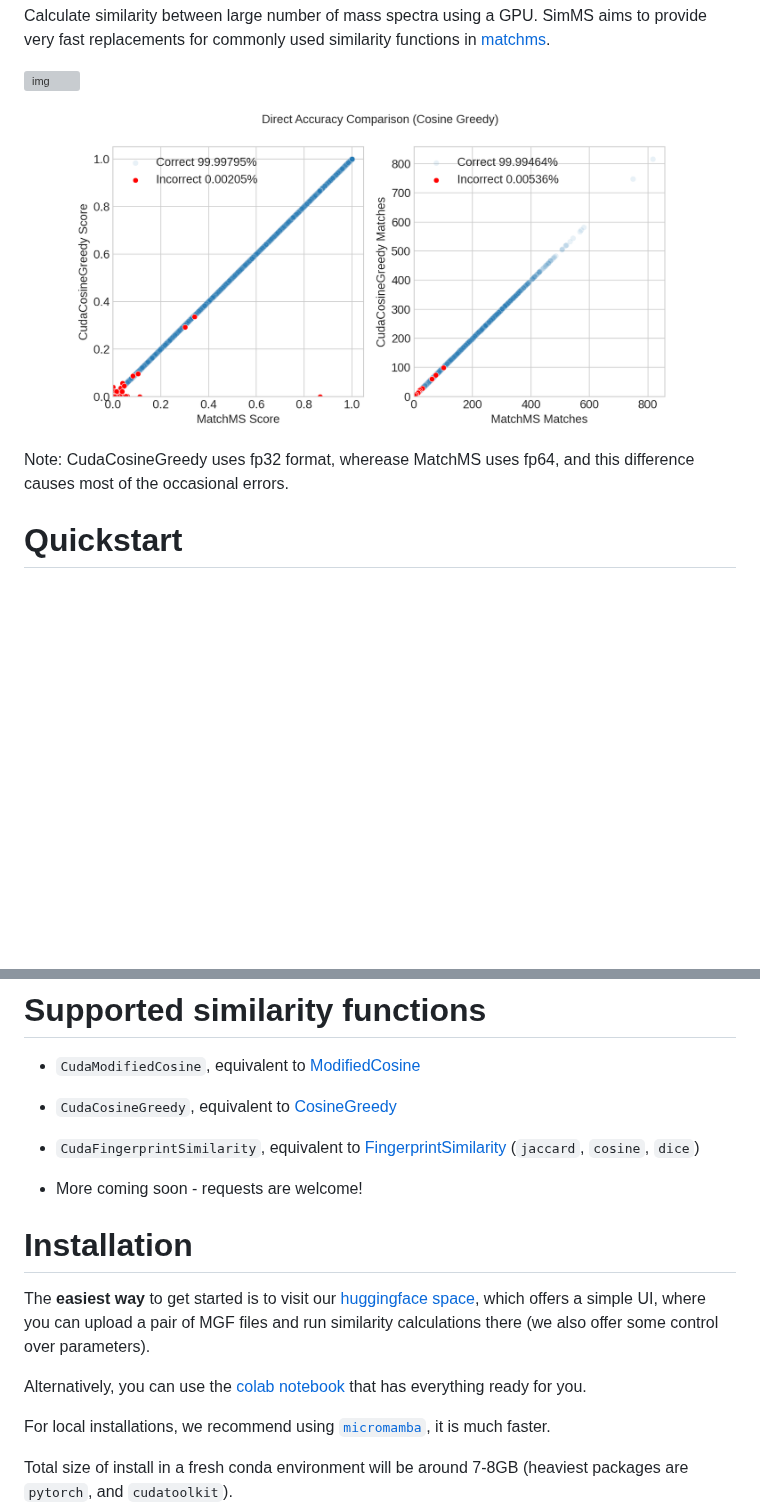
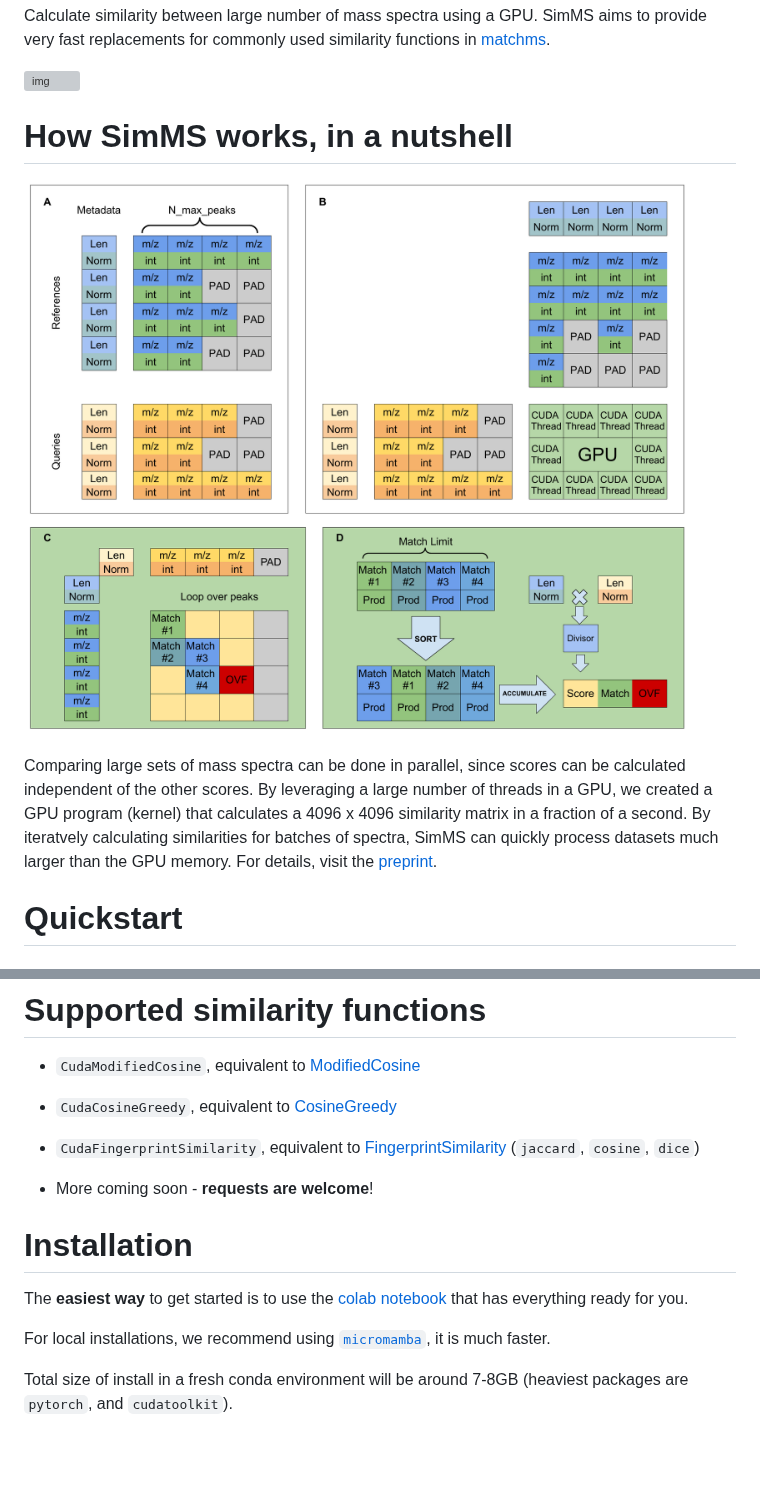
Before and after one commit to PangeAI/SimMS, a Markdown page: README.md, 2 parts joined by grey strips. GitHub-like rendering; pictures changed too: assets/visual_guide.png (added); blank space fills up the shorter version; grey boxes are pictures that could not be loaded.

```diff
--- a/README.md
+++ b/README.md
@@ -32,9 +34,12 @@ Calculate similarity between large number of mass spectra using a GPU. SimMS aim
 
 </div>
 
-![alt text](assets/accuracy.png)
 
-Note: CudaCosineGreedy uses fp32 format, wherease MatchMS uses fp64, and this difference causes most of the occasional errors.
+# How SimMS works, in a nutshell
+
+![alt text](assets/visual_guide.png)
+
+Comparing large sets of mass spectra can be done in parallel, since scores can be calculated independent of the other scores. By leveraging a large number of threads in a GPU, we created a GPU program (kernel) that calculates a 4096 x 4096 similarity matrix in a fraction of a second. By iteratvely calculating similarities for batches of spectra, SimMS can quickly process datasets much larger than the GPU memory. For details, visit the [preprint](https://www.biorxiv.org/content/biorxiv/early/2024/07/25/2024.07.24.605006.full.pdf).
 
 # Quickstart
 
@@ -89,13 +94,11 @@ pangea-simms --references library.mgf --queries queries.mgf --output_file scores
 - `CudaCosineGreedy`, equivalent to [CosineGreedy](https://matchms.readthedocs.io/en/latest/_modules/matchms/similarity/CosineGreedy.html)
 - `CudaFingerprintSimilarity`, equivalent to [FingerprintSimilarity](https://matchms.readthedocs.io/en/latest/_modules/matchms/similarity/FingerprintSimilarity.html) (`jaccard`, `cosine`, `dice`)
 
-- More coming soon - requests are welcome!
+- More coming soon - **requests are welcome**!
 
 
 # Installation
-The **easiest way** to get started is to visit our [huggingface space](https://huggingface.co/spaces/TornikeO/simms), which offers a simple UI, where you can upload a pair of MGF files and run similarity calculations there (we also offer some control over parameters).
-
-Alternatively, you can use the <a target="_blank" href="https://colab.research.google.com/github/PangeAI/simms/blob/main/notebooks/samples/colab_tutorial_pesticide.ipynb">colab notebook
+The **easiest way** to get started is to use the <a target="_blank" href="https://colab.research.google.com/github/PangeAI/simms/blob/main/notebooks/samples/colab_tutorial_pesticide.ipynb">colab notebook
 </a>  that has everything ready for you.
 
 For local installations, we recommend using [`micromamba`](https://mamba.readthedocs.io/en/latest/installation/micromamba-installation.html), it is much faster.
```
Also changed, not shown: other parts of README.md (+12 -9 lines), 5 other files.
